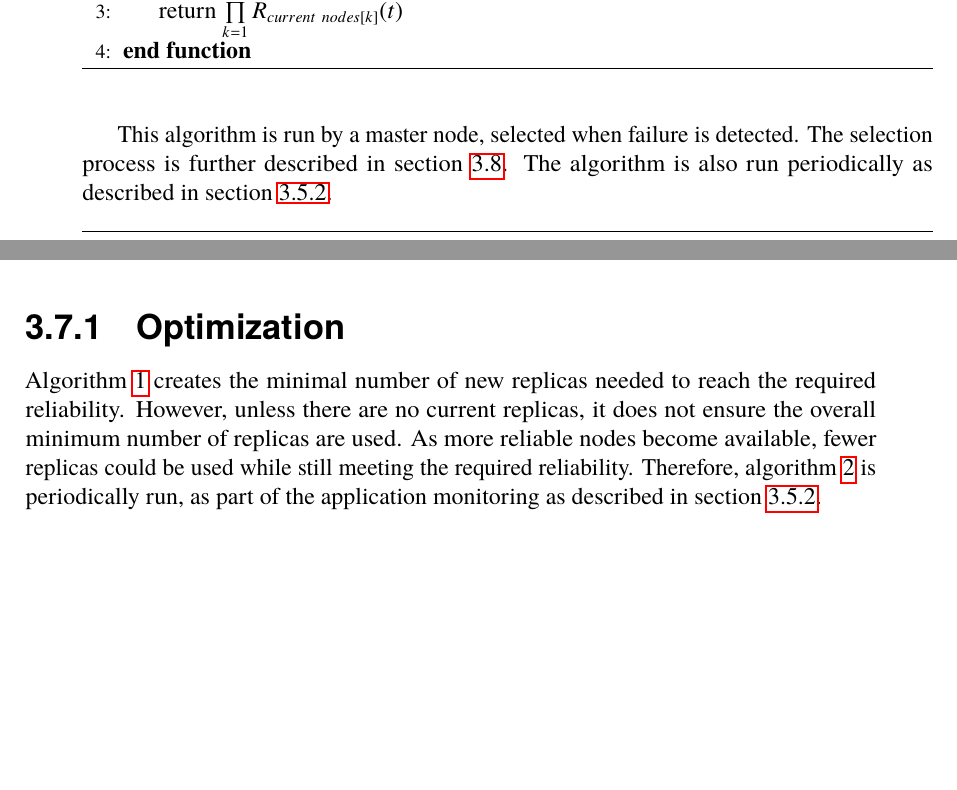
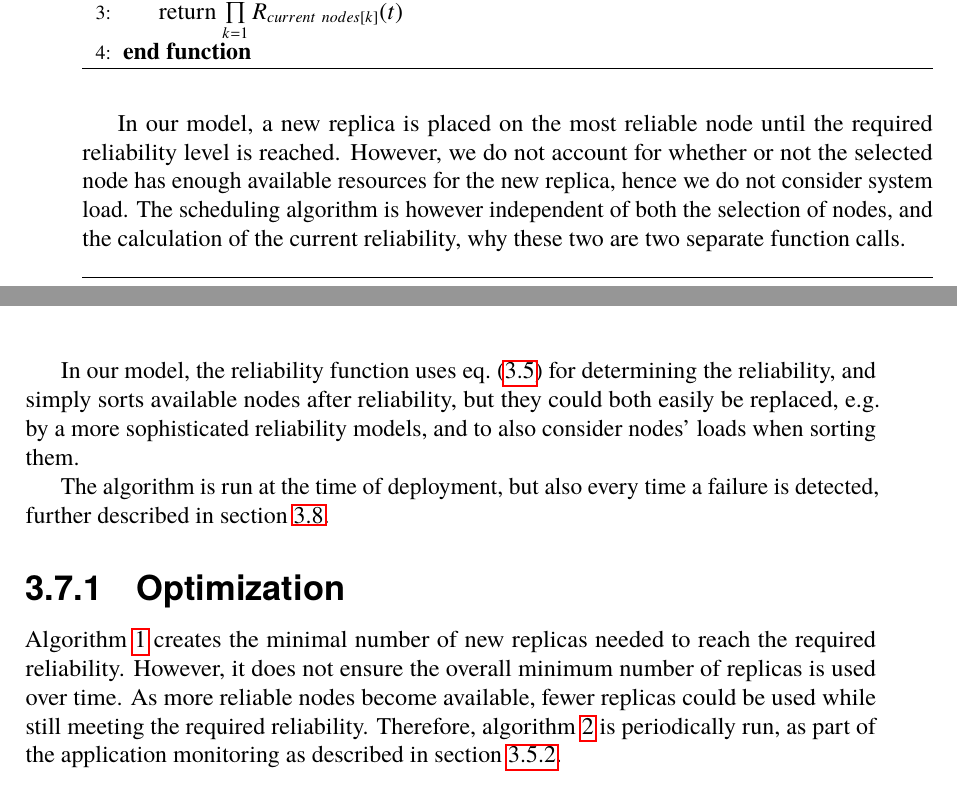
Before and after one commit to PStahl/master_thesis, a LaTeX thesis (report.tex): two parts of pages 35 and 36 of 79 before the commit and two parts of pages 35 and 36 of 81 after it, joined at a grey line, cut so that both start at the same text, the shorter picture padded with empty space. Compiled offline with pdfLaTeX.

Commit message:
update greedy algorithm

```diff
--- a/report.tex
+++ b/report.tex
@@ -829,10 +828,14 @@ A simple greedy scheduling, similar to one presented in~\cite{effTaskReplMobGrid
 	\end{algorithmic}
 \end{function}
 
-This algorithm is run by a master node, selected when failure is detected. The selection process is further described in~\cref{sec:design_handling_failure}. The algorithm is also run periodically as described in~\cref{subsec:monitoring_system_rel}.
+In our model, a new replica is placed on the most reliable node until the required reliability level is reached. However, we do not account for whether or not the selected node has enough available resources for the new replica, hence we do not consider system load. The scheduling algorithm is however independent of both the selection of nodes, and the calculation of the current reliability, why these two are two separate function calls.
+
+In our model, the reliability function uses~\cref{eq:task_reliability_2} for determining the reliability, and simply sorts available nodes after reliability, but they could both easily be replaced, e.g. by a more sophisticated reliability models, and to also consider nodes' loads when sorting them.
+
+The algorithm is run at the time of deployment, but also every time a failure is detected, further described in~\cref{sec:design_handling_failure}.
 
 \subsection{Optimization} \label{subsec:design_optimization}
-\Cref{alg:scheduling} creates the minimal number of new replicas needed to reach the required reliability. However, unless there are no current replicas, it does not ensure the overall minimum number of replicas are used. As more reliable nodes become available, fewer replicas could be used while still meeting the required reliability. Therefore, \cref{alg:optimization} is periodically run, as part of the application monitoring as described in~\cref{subsec:monitoring_system_rel}.
+\Cref{alg:scheduling} creates the minimal number of new replicas needed to reach the required reliability. However, it does not ensure the overall minimum number of replicas is used over time. As more reliable nodes become available, fewer replicas could be used while still meeting the required reliability. Therefore, \cref{alg:optimization} is periodically run, as part of the application monitoring as described in~\cref{subsec:monitoring_system_rel}.
 
 \begin{algorithm}
 	\caption{Optimization algorithm} \label{alg:optimization}
```
Also changed, not shown: report.tex (7 more changed lines).
